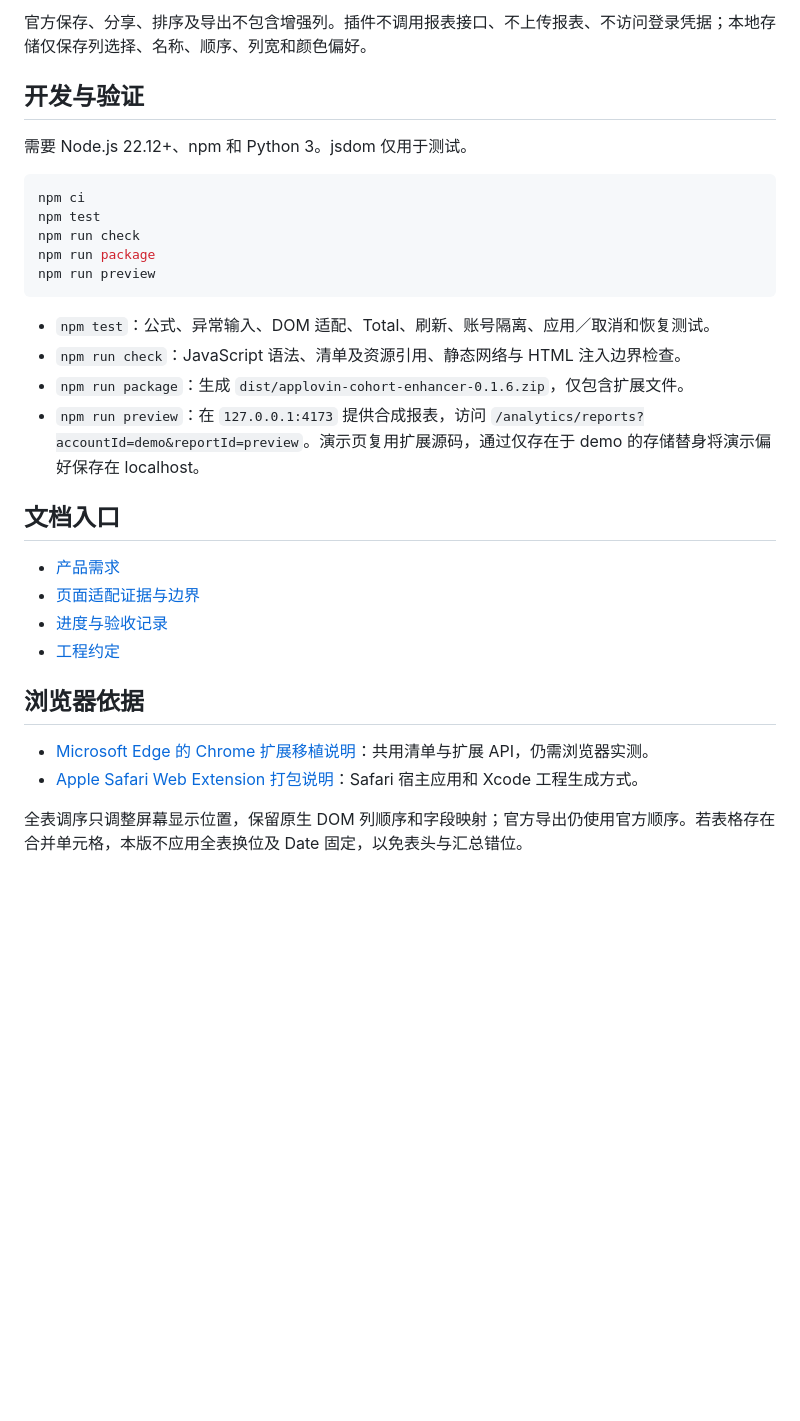
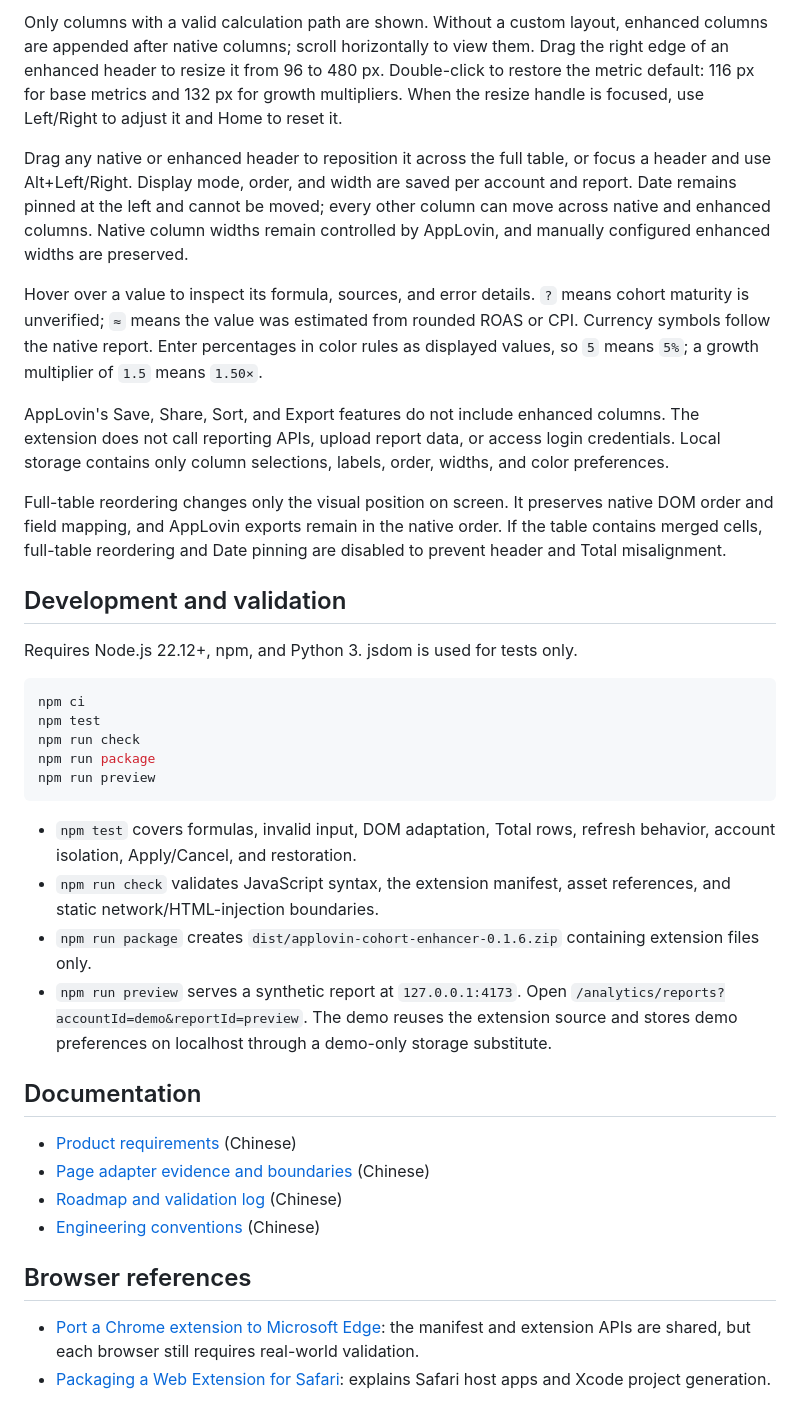
Before and after one commit to whhdxl/applovin-cohort-enhancer, a Markdown page: README.md, the part around one of its changes. GitHub-like rendering; blank space fills up the shorter version.

Commit message:
docs: 提供中英文 README 并支持语言切换

````diff
--- a/README.md
+++ b/README.md
@@ -41,9 +41,17 @@ Safari 不能直接加载此 ZIP，需要完整 Xcode 与 Apple 的 Safari Web E
 
-官方保存、分享、排序及导出不包含增强列。插件不调用报表接口、不上传报表、不访问登录凭据；本地存储仅保存列选择、名称、顺序、列宽和颜色偏好。
+Only columns with a valid calculation path are shown. Without a custom layout, enhanced columns are appended after native columns; scroll horizontally to view them. Drag the right edge of an enhanced header to resize it from 96 to 480 px. Double-click to restore the metric default: 116 px for base metrics and 132 px for growth multipliers. When the resize handle is focused, use Left/Right to adjust it and Home to reset it.
 
-## 开发与验证
+Drag any native or enhanced header to reposition it across the full table, or focus a header and use Alt+Left/Right. Display mode, order, and width are saved per account and report. Date remains pinned at the left and cannot be moved; every other column can move across native and enhanced columns. Native column widths remain controlled by AppLovin, and manually configured enhanced widths are preserved.
 
-需要 Node.js 22.12+、npm 和 Python 3。jsdom 仅用于测试。
+Hover over a value to inspect its formula, sources, and error details. `?` means cohort maturity is unverified; `≈` means the value was estimated from rounded ROAS or CPI. Currency symbols follow the native report. Enter percentages in color rules as displayed values, so `5` means `5%`; a growth multiplier of `1.5` means `1.50×`.
+
+AppLovin's Save, Share, Sort, and Export features do not include enhanced columns. The extension does not call reporting APIs, upload report data, or access login credentials. Local storage contains only column selections, labels, order, widths, and color preferences.
+
+Full-table reordering changes only the visual position on screen. It preserves native DOM order and field mapping, and AppLovin exports remain in the native order. If the table contains merged cells, full-table reordering and Date pinning are disabled to prevent header and Total misalignment.
+
+## Development and validation
+
+Requires Node.js 22.12+, npm, and Python 3. jsdom is used for tests only.
 
 ```sh
 npm ci
@@ -53,23 +61,19 @@ npm run package
 npm run preview
 ```
 
-- `npm test`：公式、异常输入、DOM 适配、Total、刷新、账号隔离、应用／取消和恢复测试。
-- `npm run check`：JavaScript 语法、清单及资源引用、静态网络与 HTML 注入边界检查。
-- `npm run package`：生成 `dist/applovin-cohort-enhancer-0.1.6.zip`，仅包含扩展文件。
-- `npm run preview`：在 `127.0.0.1:4173` 提供合成报表，访问 `/analytics/reports?accountId=demo&reportId=preview`。演示页复用扩展源码，通过仅存在于 demo 的存储替身将演示偏好保存在 localhost。
+- `npm test` covers formulas, invalid input, DOM adaptation, Total rows, refresh behavior, account isolation, Apply/Cancel, and restoration.
+- `npm run check` validates JavaScript syntax, the extension manifest, asset references, and static network/HTML-injection boundaries.
+- `npm run package` creates `dist/applovin-cohort-enhancer-0.1.6.zip` containing extension files only.
+- `npm run preview` serves a synthetic report at `127.0.0.1:4173`. Open `/analytics/reports?accountId=demo&reportId=preview`. The demo reuses the extension source and stores demo preferences on localhost through a demo-only storage substitute.
 
-## 文档入口
+## Documentation
 
-- [产品需求](docs/requirements.md)
-- [页面适配证据与边界](docs/page-adapter.md)
-- [进度与验收记录](ROADMAP.md)
-- [工程约定](AGENTS.md)
+- [Product requirements](docs/requirements.md) (Chinese)
+- [Page adapter evidence and boundaries](docs/page-adapter.md) (Chinese)
+- [Roadmap and validation log](ROADMAP.md) (Chinese)
+- [Engineering conventions](AGENTS.md) (Chinese)
 
+## Browser references
 
-## 浏览器依据
-
-- [Microsoft Edge 的 Chrome 扩展移植说明](https://learn.microsoft.com/en-us/microsoft-edge/extensions/developer-guide/port-chrome-extension)：共用清单与扩展 API，仍需浏览器实测。
-- [Apple Safari Web Extension 打包说明](https://developer.apple.com/documentation/safariservices/packaging-a-web-extension-for-safari)：Safari 宿主应用和 Xcode 工程生成方式。
-
-
-全表调序只调整屏幕显示位置，保留原生 DOM 列顺序和字段映射；官方导出仍使用官方顺序。若表格存在合并单元格，本版不应用全表换位及 Date 固定，以免表头与汇总错位。
+- [Port a Chrome extension to Microsoft Edge](https://learn.microsoft.com/en-us/microsoft-edge/extensions/developer-guide/port-chrome-extension): the manifest and extension APIs are shared, but each browser still requires real-world validation.
+- [Packaging a Web Extension for Safari](https://developer.apple.com/documentation/safariservices/packaging-a-web-extension-for-safari): explains Safari host apps and Xcode project generation.
````
Also changed, not shown: other parts of README.md (+24 -24 lines), README.zh-CN.md (added, +79 -0 lines), ROADMAP.md (+4 -0 lines).
